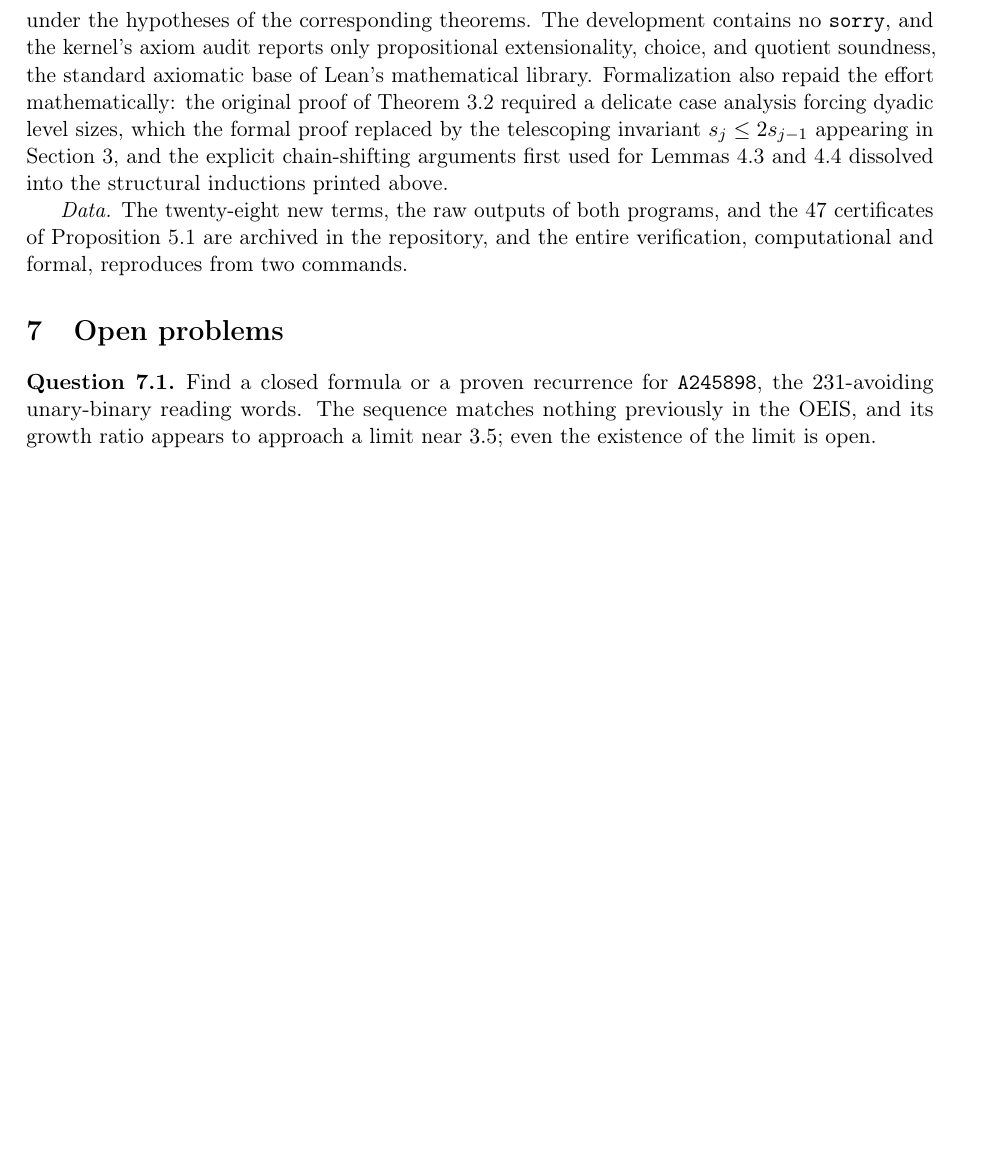
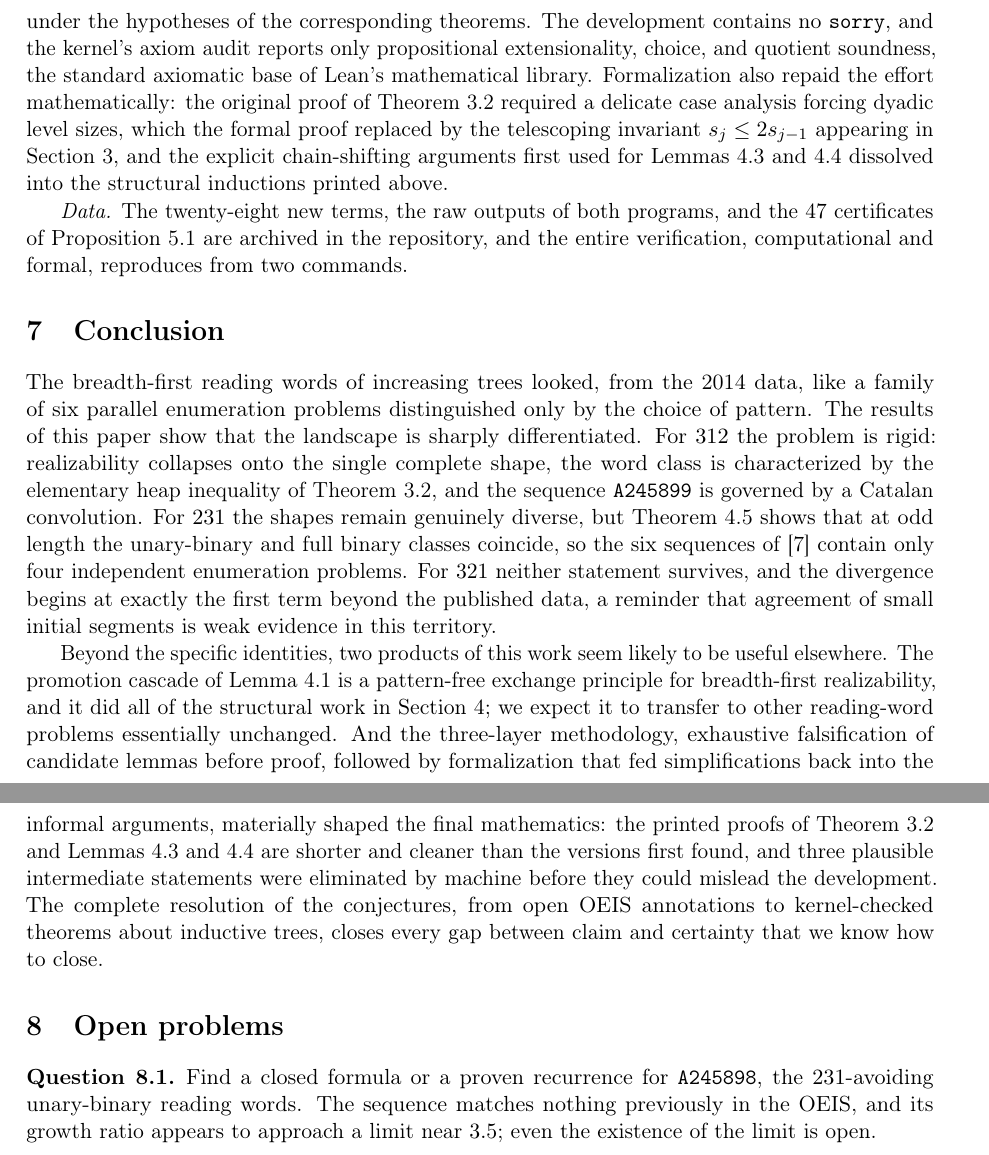
Before and after one commit to vicotrbb/bfs-avoidance-frontier, a LaTeX paper (paper/main.tex): part of page 9 of 10 before the commit and two parts of pages 9 and 10 of 11 after it, the two joined at a grey line, cut so that both start at the same text, the shorter picture padded with empty space. Compiled offline with pdfLaTeX.

Commit message:
Add conclusion section to paper
Co-Authored-By: Claude Fable 5 <noreply@anthropic.com>

```diff
--- a/paper/main.tex
+++ b/paper/main.tex
@@ -307,6 +307,12 @@ under the hypotheses of the corresponding theorems. The development contains no
 
 \emph{Data.} The twenty-eight new terms, the raw outputs of both programs, and the $47$ certificates of Proposition~\ref{prop:sharp} are archived in the repository, and the entire verification, computational and formal, reproduces from two commands.
 
+\section{Conclusion}\label{sec:conclusion}
+
+The breadth-first reading words of increasing trees looked, from the 2014 data, like a family of six parallel enumeration problems distinguished only by the choice of pattern. The results of this paper show that the landscape is sharply differentiated. For $312$ the problem is rigid: realizability collapses onto the single complete shape, the word class is characterized by the elementary heap inequality of Theorem~\ref{thm:A}, and the sequence \seq{A245899} is governed by a Catalan convolution. For $231$ the shapes remain genuinely diverse, but Theorem~\ref{thm:B} shows that at odd length the unary-binary and full binary classes coincide, so the six sequences of \cite{LPRS2016} contain only four independent enumeration problems. For $321$ neither statement survives, and the divergence begins at exactly the first term beyond the published data, a reminder that agreement of small initial segments is weak evidence in this territory.
+
+Beyond the specific identities, two products of this work seem likely to be useful elsewhere. The promotion cascade of Lemma~\ref{lem:cascade} is a pattern-free exchange principle for breadth-first realizability, and it did all of the structural work in Section~\ref{sec:B}; we expect it to transfer to other reading-word problems essentially unchanged. And the three-layer methodology, exhaustive falsification of candidate lemmas before proof, followed by formalization that fed simplifications back into the informal arguments, materially shaped the final mathematics: the printed proofs of Theorem~\ref{thm:A} and Lemmas~\ref{lem:B3} and~\ref{lem:B4} are shorter and cleaner than the versions first found, and three plausible intermediate statements were eliminated by machine before they could mislead the development. The complete resolution of the conjectures, from open OEIS annotations to kernel-checked theorems about inductive trees, closes every gap between claim and certainty that we know how to close.
+
 \section{Open problems}\label{sec:open}
 
 \begin{question}
```
Also changed, not shown: paper/main.pdf, 1 other file.
